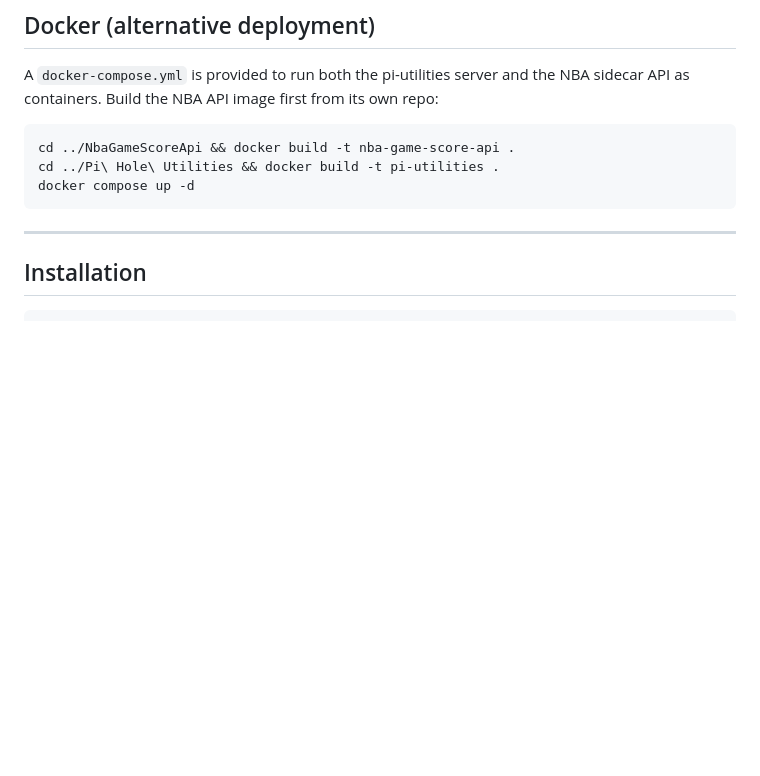
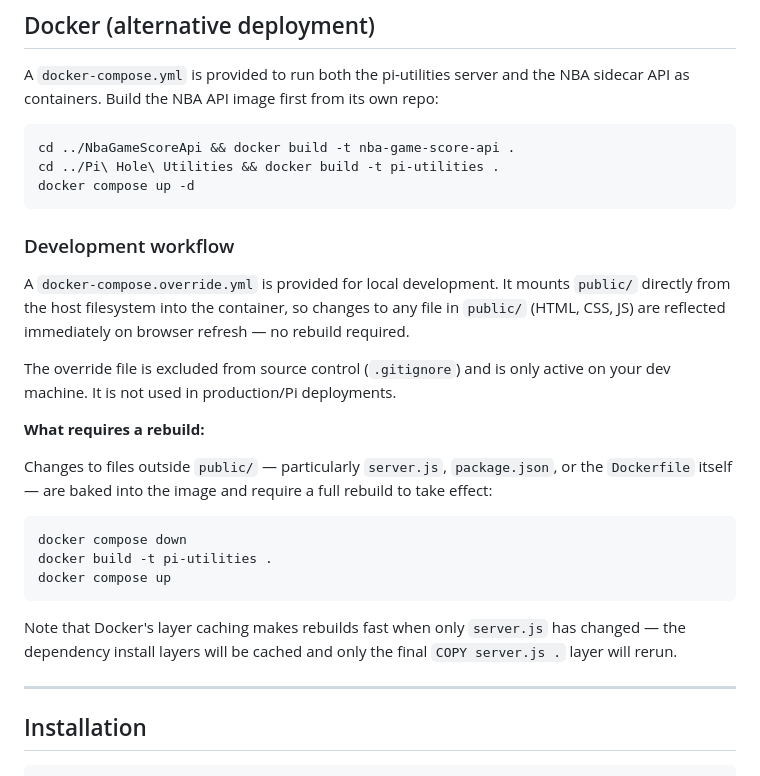
Before and after one commit to YellowYak/Pi-Hole-Utilities, a Markdown page: README.md, the part around the change. Drawn GitHub-style; blank space fills up the shorter version.

Commit message:
Updated README.md to include details on how/when to tear down/rebuild Docker container.

````diff
--- a/README.md
+++ b/README.md
@@ -67,6 +67,32 @@ cd ../Pi\ Hole\ Utilities && docker build -t pi-utilities .
 docker compose up -d
 ```
 
+### Development workflow
+
+A `docker-compose.override.yml` is provided for local development. It mounts
+`public/` directly from the host filesystem into the container, so changes to
+any file in `public/` (HTML, CSS, JS) are reflected immediately on browser
+refresh — no rebuild required.
+
+The override file is excluded from source control (`.gitignore`) and is only
+active on your dev machine. It is not used in production/Pi deployments.
+
+**What requires a rebuild:**
+
+Changes to files outside `public/` — particularly `server.js`, `package.json`,
+or the `Dockerfile` itself — are baked into the image and require a full
+rebuild to take effect:
+
+```bash
+docker compose down
+docker build -t pi-utilities .
+docker compose up
+```
+
+Note that Docker's layer caching makes rebuilds fast when only `server.js` has
+changed — the dependency install layers will be cached and only the final
+`COPY server.js .` layer will rerun.
+
 ---
 
 ## Installation
````
